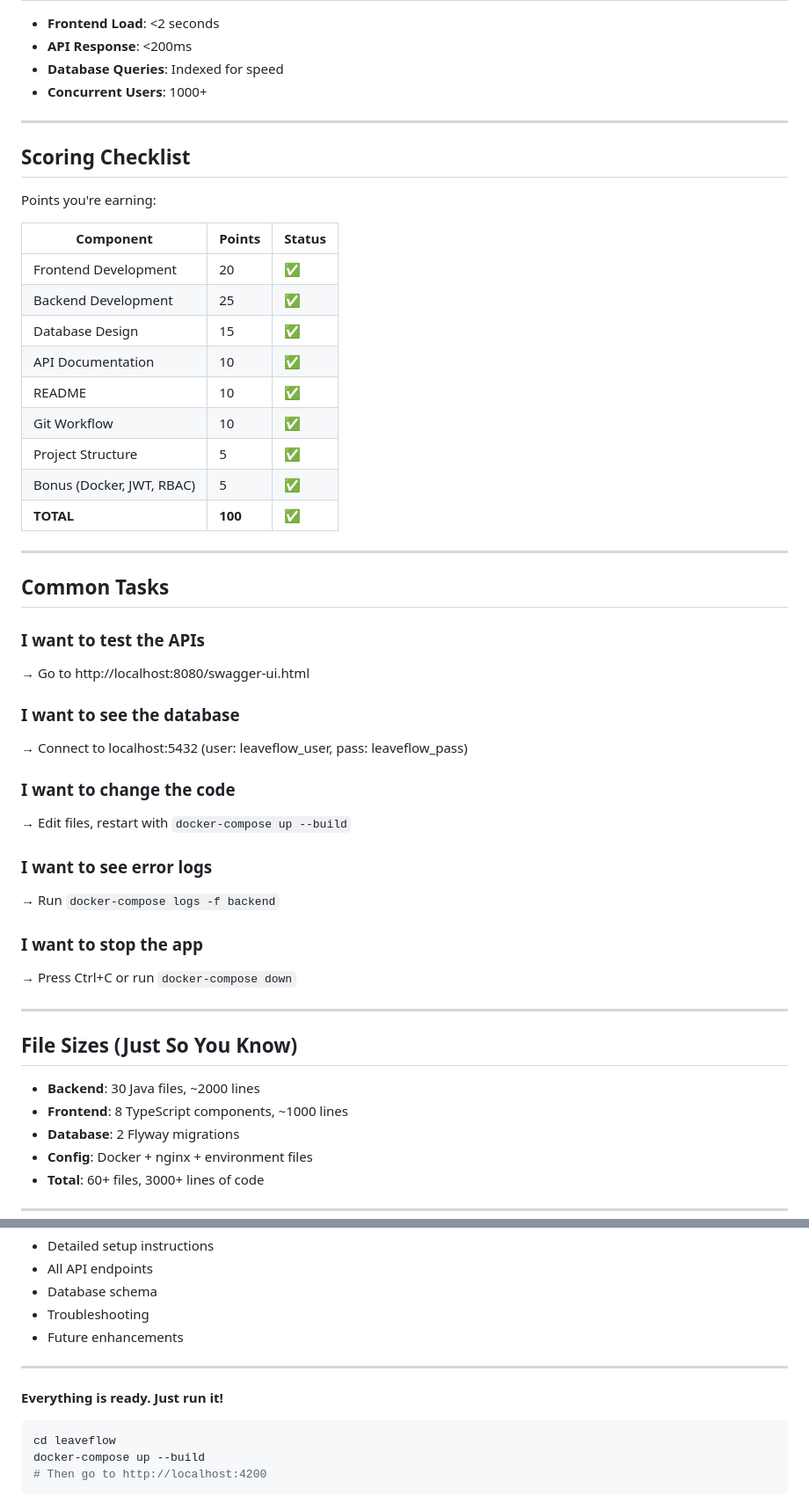
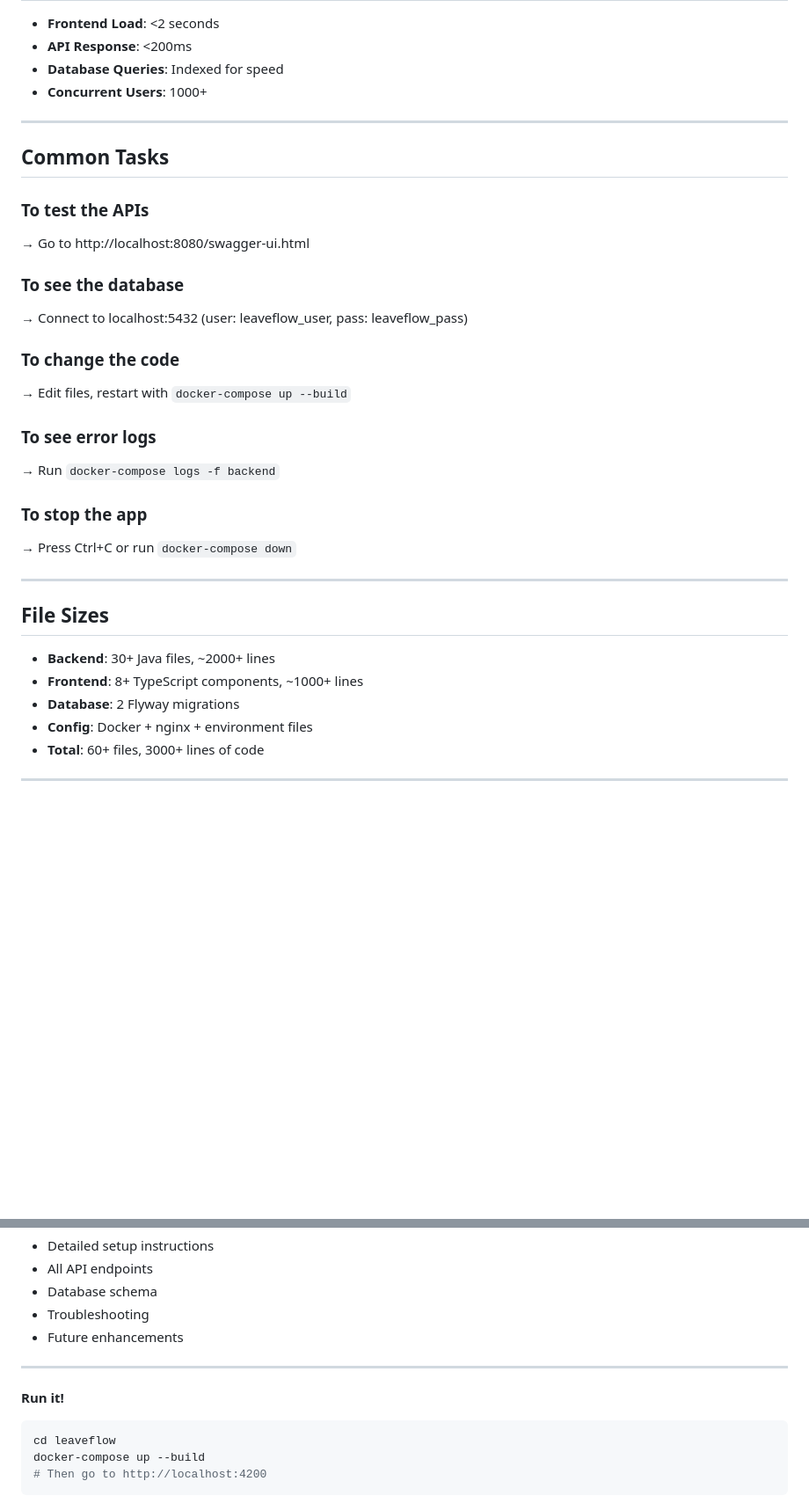
Before and after one commit to Priyanshusingh25/leave-management-system, a Markdown page: Quick_start.md, 2 parts joined by grey strips. Shown at 88% size. Rendered like a GitHub page; blank space fills up the shorter version.

````diff
--- a/Quick_start.md
+++ b/Quick_start.md
@@ -248,47 +248,29 @@ curl -X POST http://localhost:8080/api/employees/leaves/apply \
 
 ---
 
-## Scoring Checklist
-
-Points you're earning:
-
-| Component | Points | Status |
-|-----------|--------|--------|
-| Frontend Development | 20 | ✅ |
-| Backend Development | 25 | ✅ |
-| Database Design | 15 | ✅ |
-| API Documentation | 10 | ✅ |
-| README | 10 | ✅ |
-| Git Workflow | 10 | ✅ |
-| Project Structure | 5 | ✅ |
-| Bonus (Docker, JWT, RBAC) | 5 | ✅ |
-| **TOTAL** | **100** | **✅** |
-
----
-
 ## Common Tasks
 
-### I want to test the APIs
+### To test the APIs
 → Go to http://localhost:8080/swagger-ui.html
 
-### I want to see the database
+### To see the database
 → Connect to localhost:5432 (user: leaveflow_user, pass: leaveflow_pass)
 
-### I want to change the code
+### To change the code
 → Edit files, restart with `docker-compose up --build`
 
-### I want to see error logs
+### To see error logs
 → Run `docker-compose logs -f backend`
 
-### I want to stop the app
+### To stop the app
 → Press Ctrl+C or run `docker-compose down`
 
 ---
 
-## File Sizes (Just So You Know)
+## File Sizes
 
-- **Backend**: 30 Java files, ~2000 lines
-- **Frontend**: 8 TypeScript components, ~1000 lines
+- **Backend**: 30+ Java files, ~2000+ lines
+- **Frontend**: 8+ TypeScript components, ~1000+ lines
 - **Database**: 2 Flyway migrations
 - **Config**: Docker + nginx + environment files
 - **Total**: 60+ files, 3000+ lines of code
@@ -316,7 +298,7 @@ Open `README.md` for:
 
 ---
 
-**Everything is ready. Just run it!**
+**Run it!**
 
 ```bash
 cd leaveflow
````
